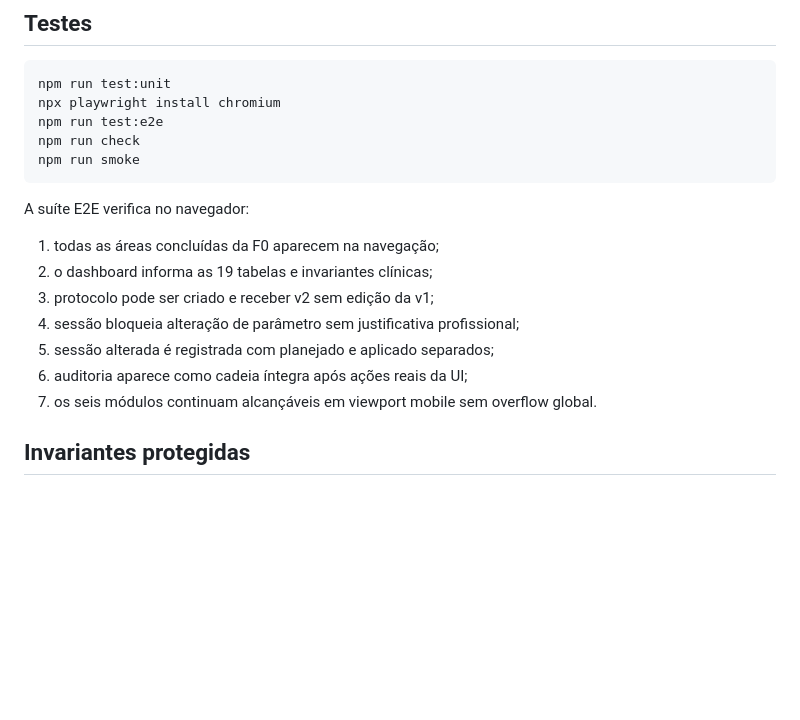
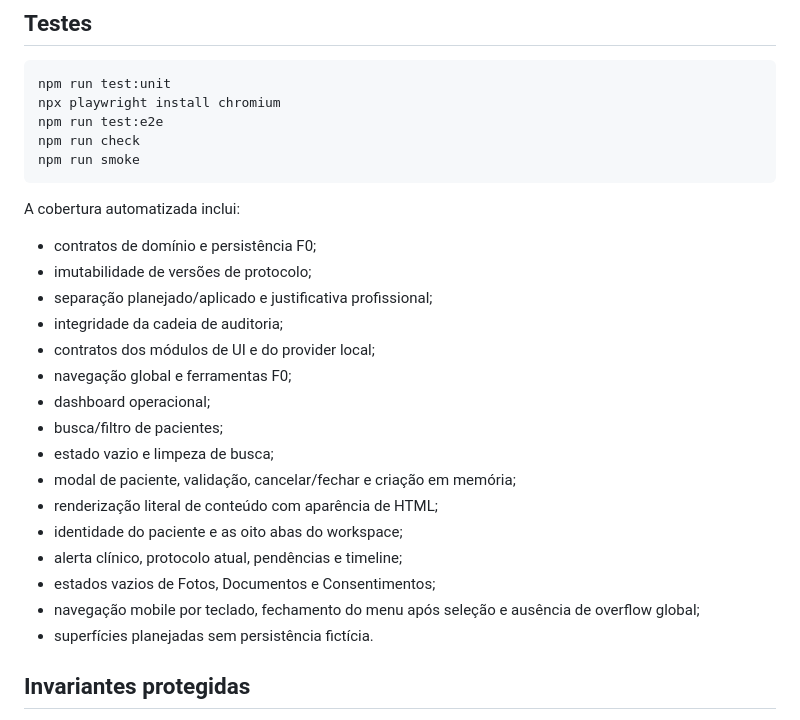
Before and after one commit to nutricionistaalmeidavh-spec/fotobiomodulacaosistema, a Markdown page: README.md, the part around one of its changes. GitHub-like rendering; blank space fills up the shorter version.

````diff
--- a/README.md
+++ b/README.md
@@ -54,15 +72,24 @@ npm run check
 npm run smoke
 ```
 
-A suíte E2E verifica no navegador:
+A cobertura automatizada inclui:
 
-1. todas as áreas concluídas da F0 aparecem na navegação;
-2. o dashboard informa as 19 tabelas e invariantes clínicas;
-3. protocolo pode ser criado e receber v2 sem edição da v1;
-4. sessão bloqueia alteração de parâmetro sem justificativa profissional;
-5. sessão alterada é registrada com planejado e aplicado separados;
-6. auditoria aparece como cadeia íntegra após ações reais da UI;
-7. os seis módulos continuam alcançáveis em viewport mobile sem overflow global.
+- contratos de domínio e persistência F0;
+- imutabilidade de versões de protocolo;
+- separação planejado/aplicado e justificativa profissional;
+- integridade da cadeia de auditoria;
+- contratos dos módulos de UI e do provider local;
+- navegação global e ferramentas F0;
+- dashboard operacional;
+- busca/filtro de pacientes;
+- estado vazio e limpeza de busca;
+- modal de paciente, validação, cancelar/fechar e criação em memória;
+- renderização literal de conteúdo com aparência de HTML;
+- identidade do paciente e as oito abas do workspace;
+- alerta clínico, protocolo atual, pendências e timeline;
+- estados vazios de Fotos, Documentos e Consentimentos;
+- navegação mobile por teclado, fechamento do menu após seleção e ausência de overflow global;
+- superfícies planejadas sem persistência fictícia.
 
 ## Invariantes protegidas
 
````
Also changed, not shown: other parts of README.md (+28 -8 lines).
